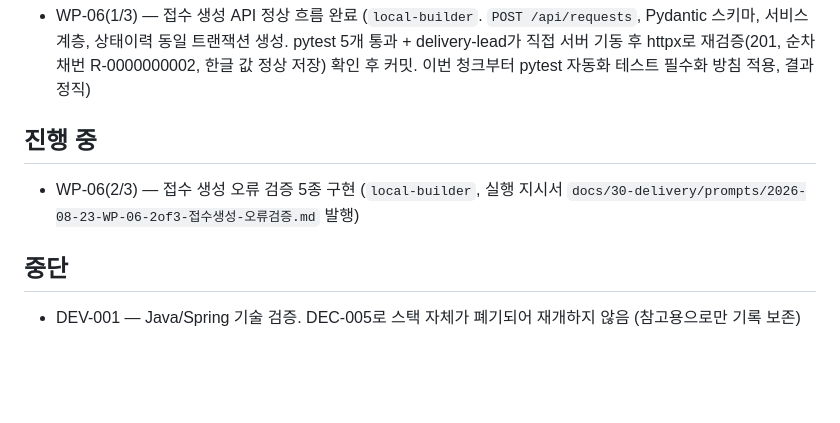
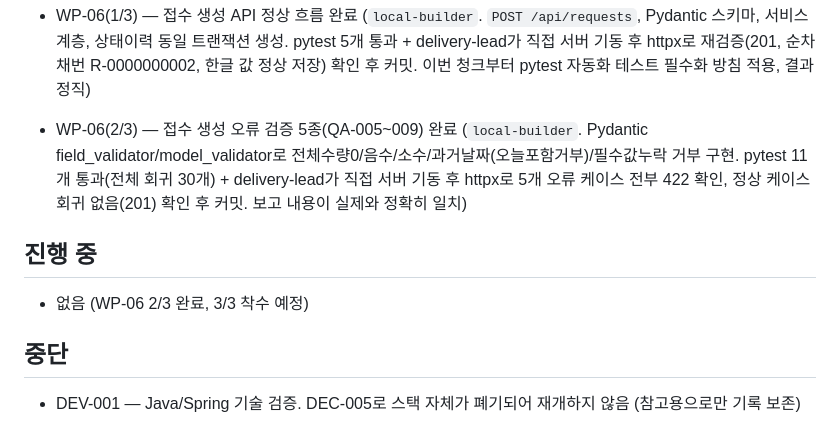
Before and after one commit to redinbluesky/JU_Project, a Markdown page: docs/30-delivery/진행현황.md, the part around the change. Rendered like a GitHub page; blank space fills up the shorter version.

Commit message:
docs: WP-06 2/3 완료 이력 진행현황 반영

```diff
--- a/docs/30-delivery/진행현황.md
+++ b/docs/30-delivery/진행현황.md
@@ -50,10 +50,11 @@
   6.5. **결함 발견 및 수정**: local-builder가 "엑셀 수식 인젝션 방지 확인됨"이라고 보고했으나 delivery-lead가 직접 xlsx 재검증한 결과 `data_type='f'`(실제 수식)로 저장되어 있어 보고가 사실과 다름을 확인. 결함 수정 지시 후 `app/main/services/excel_utils.py`(`sanitize_excel_cell`) 작성, `tests/test_excel_export.py` pytest 14개 작성, 실제 실행 통과 확인, xlsx 재생성 후 `data_type='s'` 재검증 완료
 - WP-04R — 인수조건 체크리스트 Python/FastAPI/SQLAlchemy/Alembic 기준 전면 갱신 완료 (`quality-gate`. delivery-lead가 실제 파일 diff·grep(H2/Flyway/JPA 잔재 0건, heading 48개, Python 용어 31건, API미구현 표시 31건)·핵심 QA 항목의 코드 인용을 `app/main/models/models.py` 등 실제 소스와 직접 대조해 정확함을 확인 후 커밋). QA-041~048 데이터 모델 8개 항목 모두 실제 코드 근거로 재작성, QA-031 엑셀 수식인젝션은 pytest 14개 자동화 검증 완료로 갱신, QA-001~040은 API 미구현 상태 명시
 - WP-06(1/3) — 접수 생성 API 정상 흐름 완료 (`local-builder`. `POST /api/requests`, Pydantic 스키마, 서비스 계층, 상태이력 동일 트랜잭션 생성. pytest 5개 통과 + delivery-lead가 직접 서버 기동 후 httpx로 재검증(201, 순차 채번 R-0000000002, 한글 값 정상 저장) 확인 후 커밋. 이번 청크부터 pytest 자동화 테스트 필수화 방침 적용, 결과 정직)
+- WP-06(2/3) — 접수 생성 오류 검증 5종(QA-005~009) 완료 (`local-builder`. Pydantic field_validator/model_validator로 전체수량0/음수/소수/과거날짜(오늘포함거부)/필수값누락 거부 구현. pytest 11개 통과(전체 회귀 30개) + delivery-lead가 직접 서버 기동 후 httpx로 5개 오류 케이스 전부 422 확인, 정상 케이스 회귀 없음(201) 확인 후 커밋. 보고 내용이 실제와 정확히 일치)
 
 ## 진행 중
 
-- WP-06(2/3) — 접수 생성 오류 검증 5종 구현 (`local-builder`, 실행 지시서 `docs/30-delivery/prompts/2026-08-23-WP-06-2of3-접수생성-오류검증.md` 발행)
+- 없음 (WP-06 2/3 완료, 3/3 착수 예정)
 
 ## 중단
 
```
